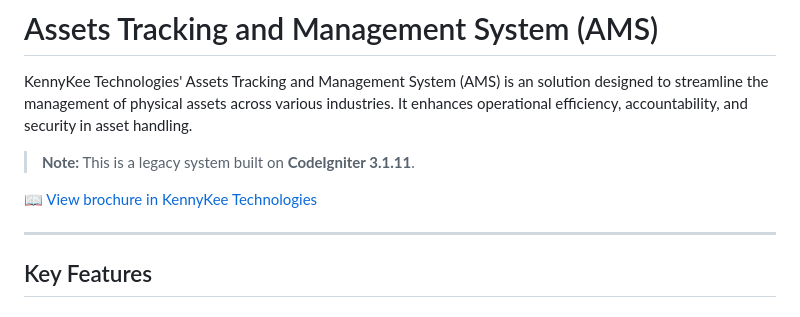
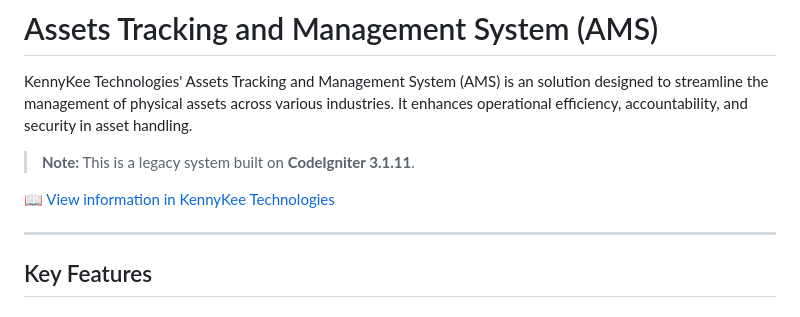
Before and after one commit to kennykee/asset-manager-web, a Markdown page: README.md, the part around the change. Drawn GitHub-style.

```diff
--- a/README.md
+++ b/README.md
@@ -4,7 +4,7 @@ KennyKee Technologies' Assets Tracking and Management System (AMS) is an solutio
 
 > **Note:** This is a legacy system built on **CodeIgniter 3.1.11**.
 
-📖 [View brochure in KennyKee Technologies](https://www.kennykee.com.sg/Enterprise-System/Assets-Tracking-and-Management-System)
+📖 [View information in KennyKee Technologies](https://www.kennykee.com.sg/Enterprise-System/Assets-Tracking-and-Management-System)
 
 ---
 
```
